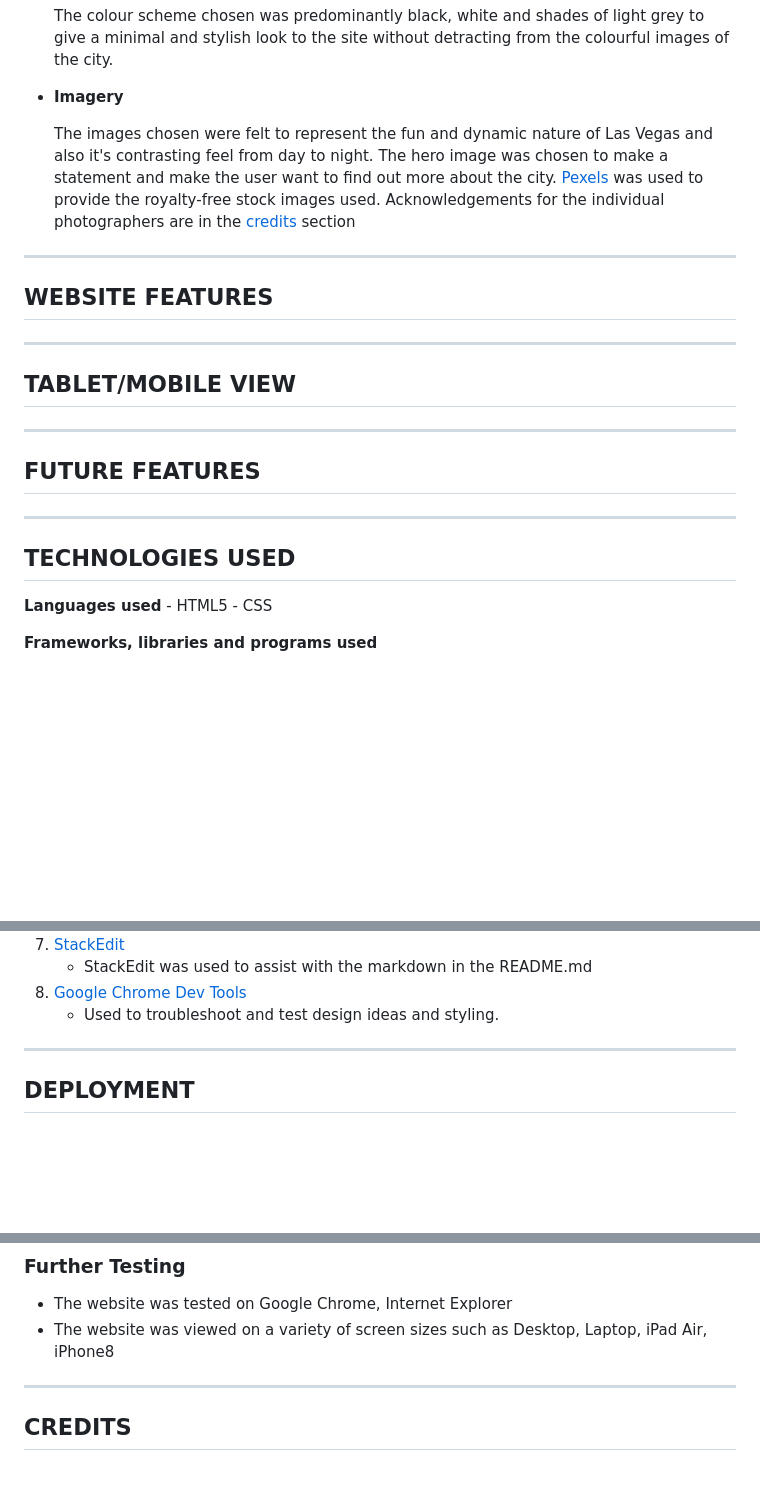
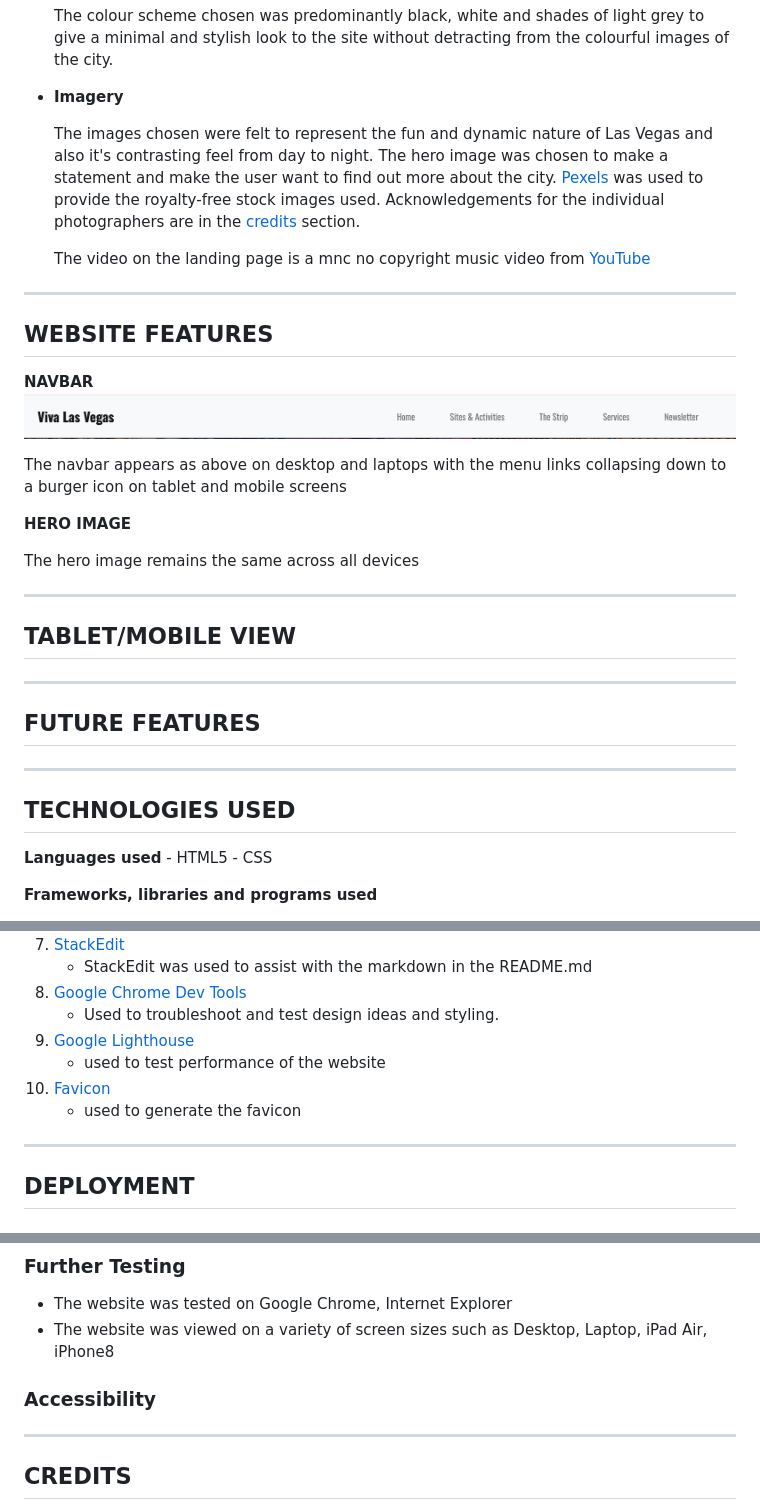
Before and after one commit to JWCurtis94/vivalasvegas, a Markdown page: README.md, 3 parts joined by grey strips. Rendered like a GitHub page; pictures changed too: readme-docs/navbar.png (added); blank space fills up the shorter version.

Commit message:
readme screenshots added

```diff
--- a/README.md
+++ b/README.md
@@ -67,12 +79,24 @@ INSERT WIREFRAMES HERE
 
     The images chosen were felt to represent the fun and dynamic nature of Las Vegas and also it's contrasting feel from day to night.
     The hero image was chosen to make a statement and make the user want to find out more about the city.
-    [Pexels](https://www.pexels.com/) was used to provide the royalty-free stock images used. Acknowledgements for the individual photographers are in the [credits](#credits) section
+    [Pexels](https://www.pexels.com/) was used to provide the royalty-free stock images used. Acknowledgements for the individual photographers are in the [credits](#credits) section.
+
+    The video on the landing page is a mnc no copyright music video from [YouTube](https://www.youtube.com/embed/pzO4Au1YN2k?si=fgwEbX2rrtiWhRXX)
 
 
  ---
 
 ## WEBSITE FEATURES
+
+  **NAVBAR**
+  ![navbar](readme-docs/navbar.png)
+
+  The navbar appears as above on desktop and laptops with the menu links collapsing down to a burger icon on tablet and mobile screens
+
+  **HERO IMAGE**
+
+
+  The hero image remains the same across all devices
 
 
 
@@ -91,6 +115,7 @@ INSERT WIREFRAMES HERE
  ---
 
 ## TECHNOLOGIES USED
+
   **Languages used**
     - HTML5
     - CSS
@@ -114,6 +139,10 @@ INSERT WIREFRAMES HERE
         - StackEdit was used to assist with the markdown in the README.md
   8. [Google Chrome Dev Tools](https://developer.chrome.com/docs/devtools)
         - Used to troubleshoot and test design ideas and styling.
+  9.  [Google Lighthouse](https://developer.chrome.com/docs/lighthouse/overview)
+        - used to test performance of the website
+  10. [Favicon](https://favicon.io/#google_vignette)
+        - used to generate the favicon
 
 
  ---
@@ -133,6 +162,8 @@ INSERT WIREFRAMES HERE
   - The website was tested on Google Chrome, Internet Explorer
   - The website was viewed on a variety of screen sizes such as Desktop, Laptop, iPad Air, iPhone8
 
+### Accessibility
+
 
  ---
 
```
Also changed, not shown: other parts of README.md (+24 -12 lines), 2 other files.
